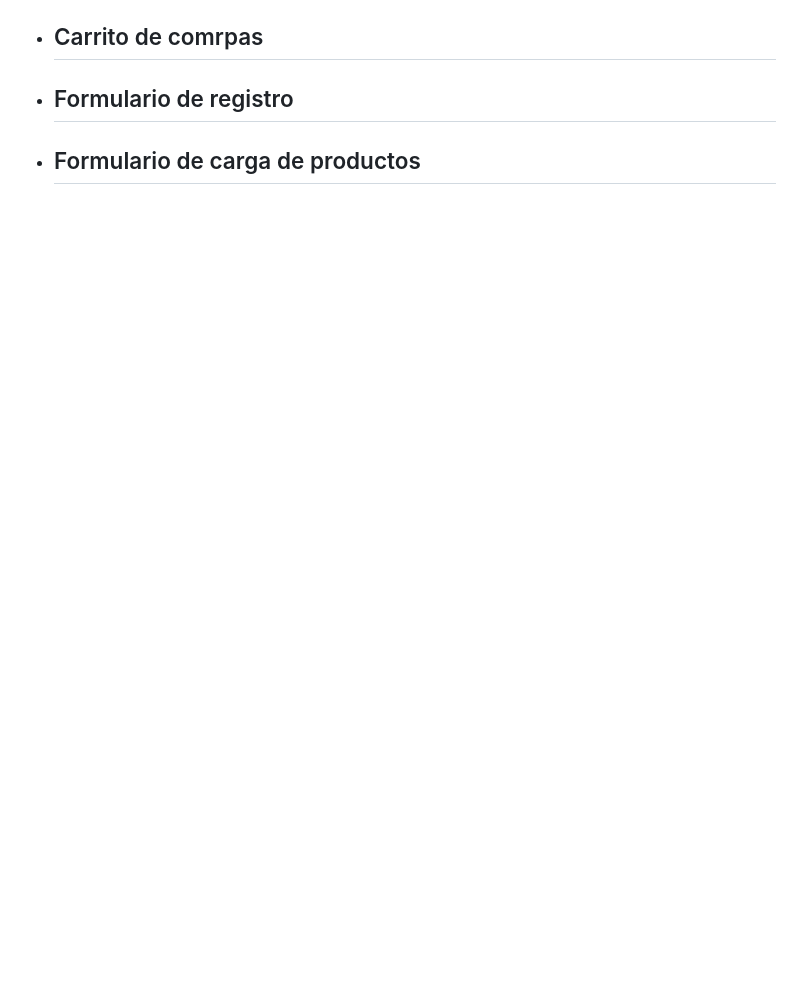
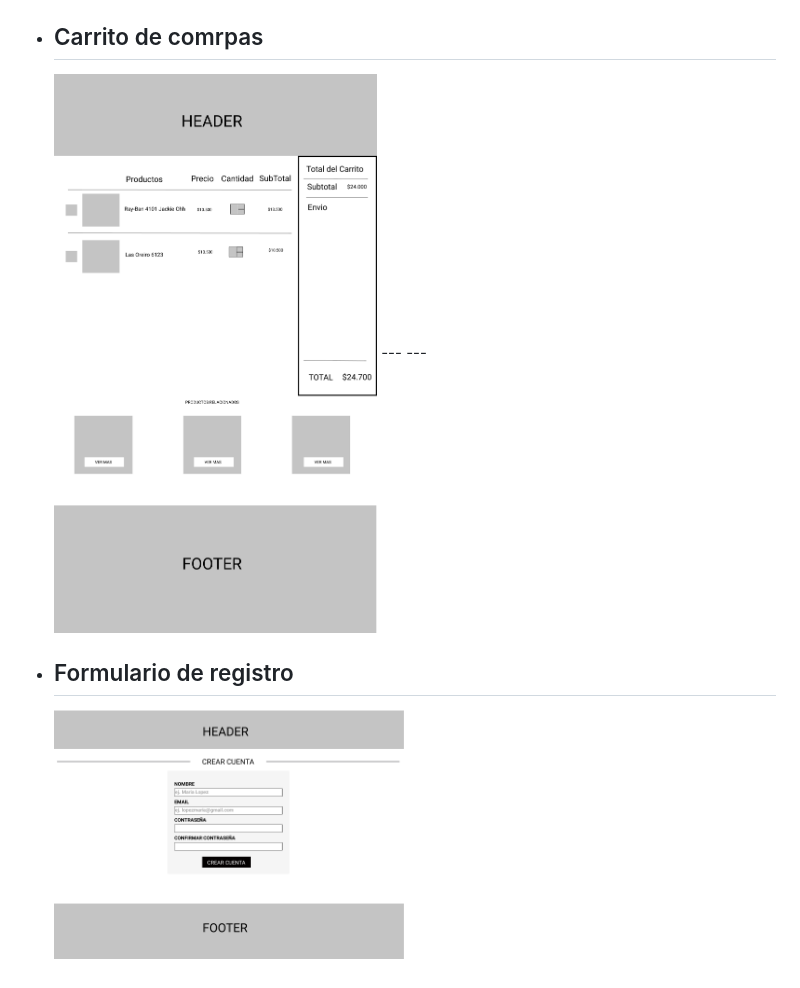
Before and after one commit to KevinAlmada/grupo_1_KDDS, a Markdown page: README.md, the part around the change printed below. GitHub-like rendering; pictures changed too: wireframe-readme/carrito-compras-wireframe.png (added), wireframe-readme/formulario-registro-wireframe.png (added); blank space fills up the shorter version.

```diff
--- a/README.md
+++ b/README.md
@@ -81,3 +85,6 @@ Tomando como referencia las partes que nos parecieron más interesantes de cada
 - ## Carrito de comrpas
+    <img src="./wireframe-readme/carrito-compras-wireframe.png" alt="Carrito" width="350px">
+    ---
+    ---
 - ## Formulario de registro
-- ## Formulario de carga de productos
+    <img src="./wireframe-readme/formulario-registro-wireframe.png" alt="Formulario" width="350px">
```
Also changed, not shown: other parts of README.md (+6 -2 lines), wireframe-readme/home-wireframe.png (added), wireframe-readme/producto-wireframe.png (added).
